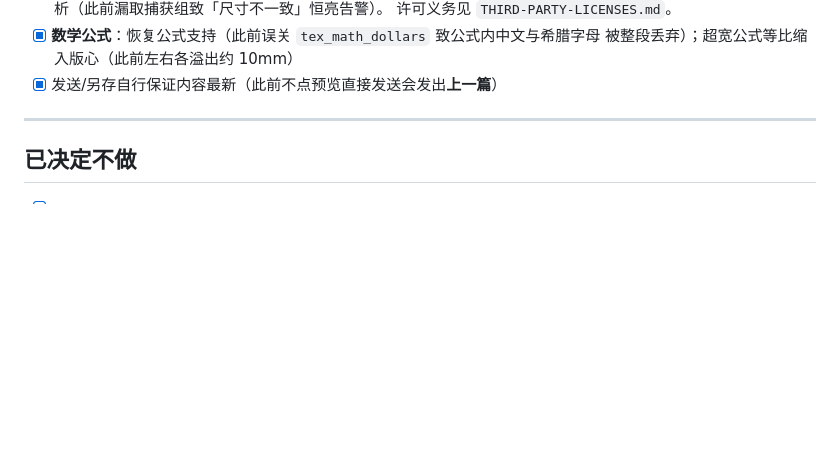
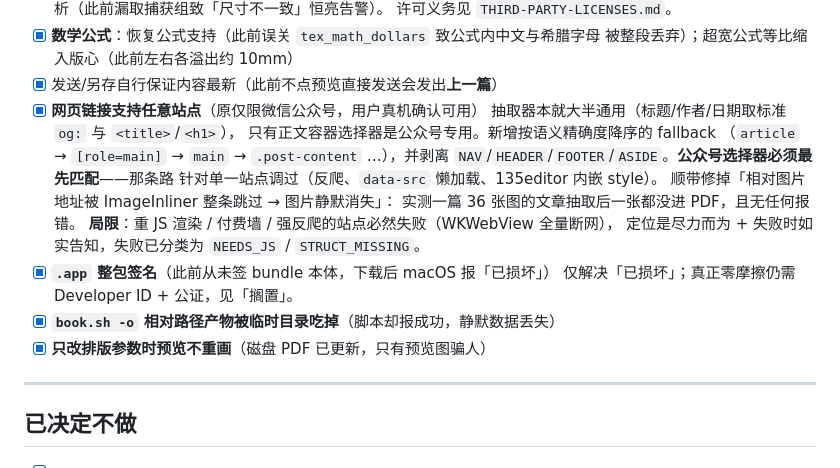
Before and after one commit to leekaomin380/eink-truescale-pdf, a Markdown page: TODO.md, the part around the change. GitHub-like rendering; blank space fills up the shorter version.

Commit message:
docs: 补记本轮已完成项（通用网页支持 / 整包签名 / 两个静默数据丢失修复）
通用网页支持已由用户真机确认可用。同时把局限写进索引：重 JS 渲染、付费墙、
强反爬的站点必然失败（WKWebView 全量断网），定位是尽力而为 + 失败时如实告知，
不承诺全站通吃 —— 免得日后被当成"应该都能抓"的回归。

Co-Authored-By: Claude Opus 5 <noreply@anthropic.com>

```diff
--- a/TODO.md
+++ b/TODO.md
@@ -50,6 +50,20 @@
 - [x] **数学公式**：恢复公式支持（此前误关 `tex_math_dollars` 致公式内中文与希腊字母
       被整段丢弃）；超宽公式等比缩入版心（此前左右各溢出约 10mm）
 - [x] 发送/另存自行保证内容最新（此前不点预览直接发送会发出**上一篇**）
+- [x] **网页链接支持任意站点**（原仅限微信公众号，用户真机确认可用）
+      抽取器本就大半通用（标题/作者/日期取标准 `og:` 与 `<title>`/`<h1>`），
+      只有正文容器选择器是公众号专用。新增按语义精确度降序的 fallback
+      （`article` → `[role=main]` → `main` → `.post-content` …），并剥离
+      `NAV`/`HEADER`/`FOOTER`/`ASIDE`。**公众号选择器必须最先匹配**——那条路
+      针对单一站点调过（反爬、`data-src` 懒加载、135editor 内嵌 style）。
+      顺带修掉「相对图片地址被 ImageInliner 整条跳过 → 图片静默消失」：
+      实测一篇 36 张图的文章抽取后一张都没进 PDF，且无任何报错。
+      **局限**：重 JS 渲染 / 付费墙 / 强反爬的站点必然失败（WKWebView 全量断网），
+      定位是尽力而为 + 失败时如实告知，失败已分类为 `NEEDS_JS` / `STRUCT_MISSING`。
+- [x] **`.app` 整包签名**（此前从未签 bundle 本体，下载后 macOS 报「已损坏」）
+      仅解决「已损坏」；真正零摩擦仍需 Developer ID + 公证，见「搁置」。
+- [x] **`book.sh -o` 相对路径产物被临时目录吃掉**（脚本却报成功，静默数据丢失）
+- [x] **只改排版参数时预览不重画**（磁盘 PDF 已更新，只有预览图骗人）
 
 ---
 
```
